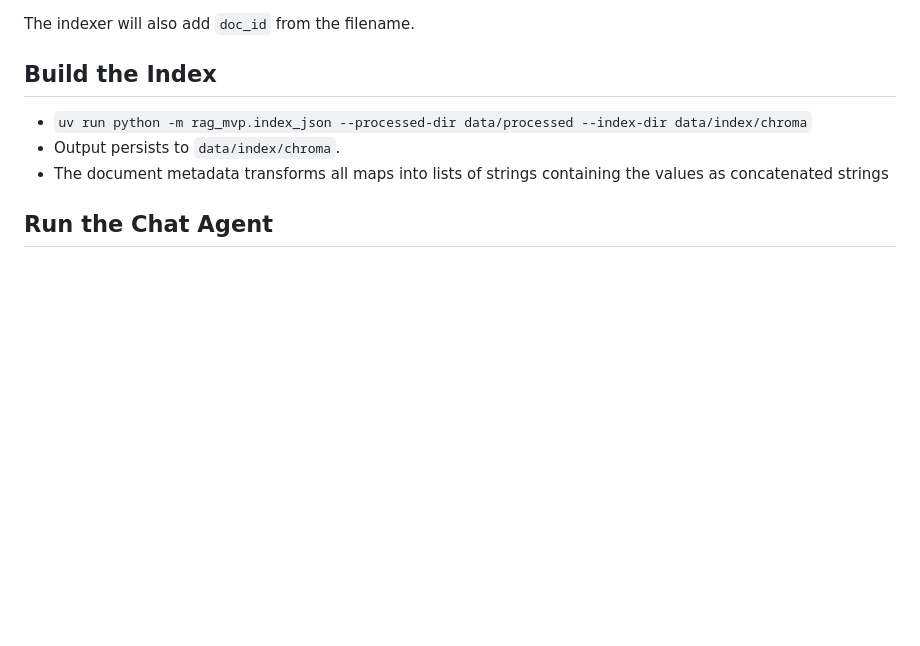
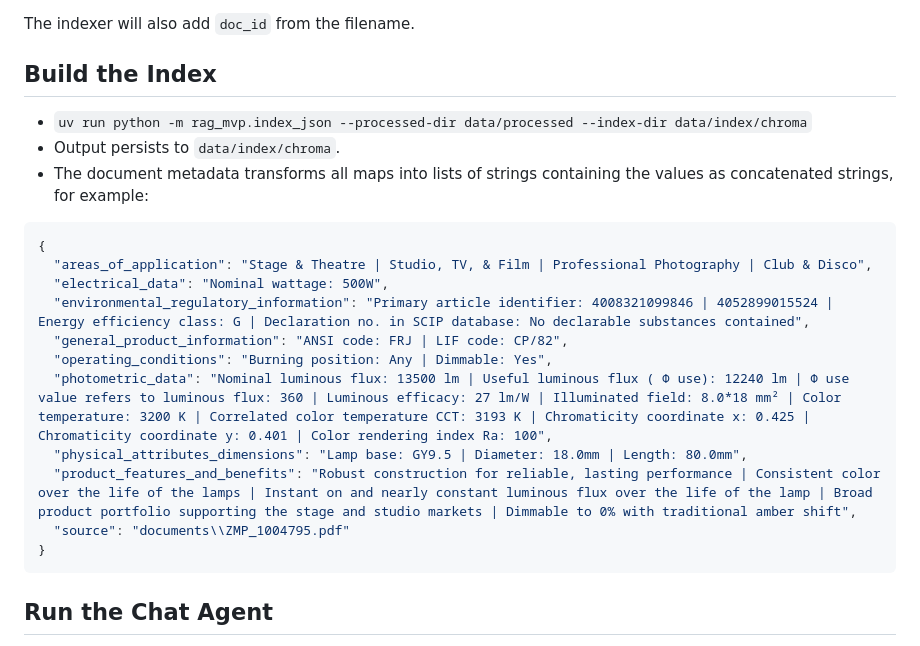
Before and after one commit to FilippTrigub/Agentic-RAG-with-Docling, a Markdown page: README.md, the part around the change. GitHub-like rendering; blank space fills up the shorter version.

````diff
--- a/README.md
+++ b/README.md
@@ -71,7 +71,20 @@ The indexer will also add `doc_id` from the filename.
 ## Build the Index
 - `uv run python -m rag_mvp.index_json --processed-dir data/processed --index-dir data/index/chroma`
 - Output persists to `data/index/chroma`.
-- The document metadata transforms all maps into lists of strings containing the values as concatenated strings
+- The document metadata transforms all maps into lists of strings containing the values as concatenated strings, for example:
+```json
+{
+  "areas_of_application": "Stage & Theatre | Studio, TV, & Film | Professional Photography | Club & Disco",
+  "electrical_data": "Nominal wattage: 500W",
+  "environmental_regulatory_information": "Primary article identifier: 4008321099846 | 4052899015524 | Energy efficiency class: G | Declaration no. in SCIP database: No declarable substances contained",
+  "general_product_information": "ANSI code: FRJ | LIF code: CP/82",
+  "operating_conditions": "Burning position: Any | Dimmable: Yes",
+  "photometric_data": "Nominal luminous flux: 13500 lm | Useful luminous flux ( Φ use): 12240 lm | Φ use value refers to luminous flux: 360 | Luminous efficacy: 27 lm/W | Illuminated field: 8.0*18 mm² | Color temperature: 3200 K | Correlated color temperature CCT: 3193 K | Chromaticity coordinate x: 0.425 | Chromaticity coordinate y: 0.401 | Color rendering index Ra: 100",
+  "physical_attributes_dimensions": "Lamp base: GY9.5 | Diameter: 18.0mm | Length: 80.0mm",
+  "product_features_and_benefits": "Robust construction for reliable, lasting performance | Consistent color over the life of the lamps | Instant on and nearly constant luminous flux over the life of the lamp | Broad product portfolio supporting the stage and studio markets | Dimmable to 0% with traditional amber shift",
+  "source": "documents\\ZMP_1004795.pdf"
+}
+```
 
 ## Run the Chat Agent
 - `uv run python -m rag_mvp.agent chat --index-dir data/index/chroma`
````
